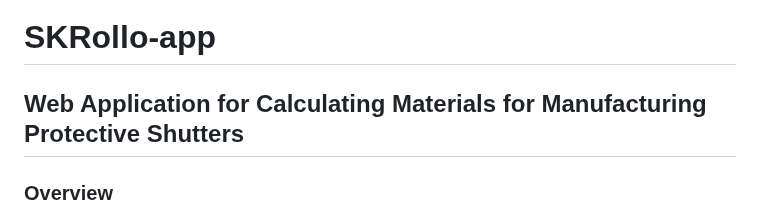
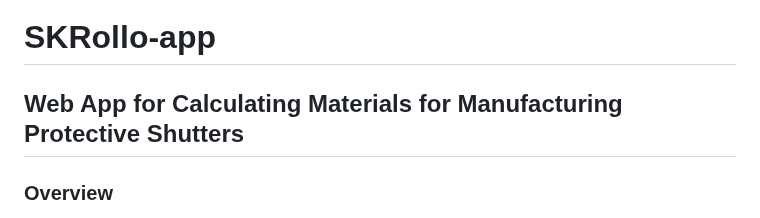
Before and after one commit to SKindij/SKRollo-app, a Markdown page: README.md, the part around the change. Drawn GitHub-style.

Commit message:
docs: make changes to documentation file

```diff
--- a/README.md
+++ b/README.md
@@ -1,6 +1,6 @@
 # SKRollo-app
 
-## Web Application for Calculating Materials for Manufacturing Protective Shutters
+## Web App for Calculating Materials for Manufacturing Protective Shutters
 
 ### Overview
 
```
